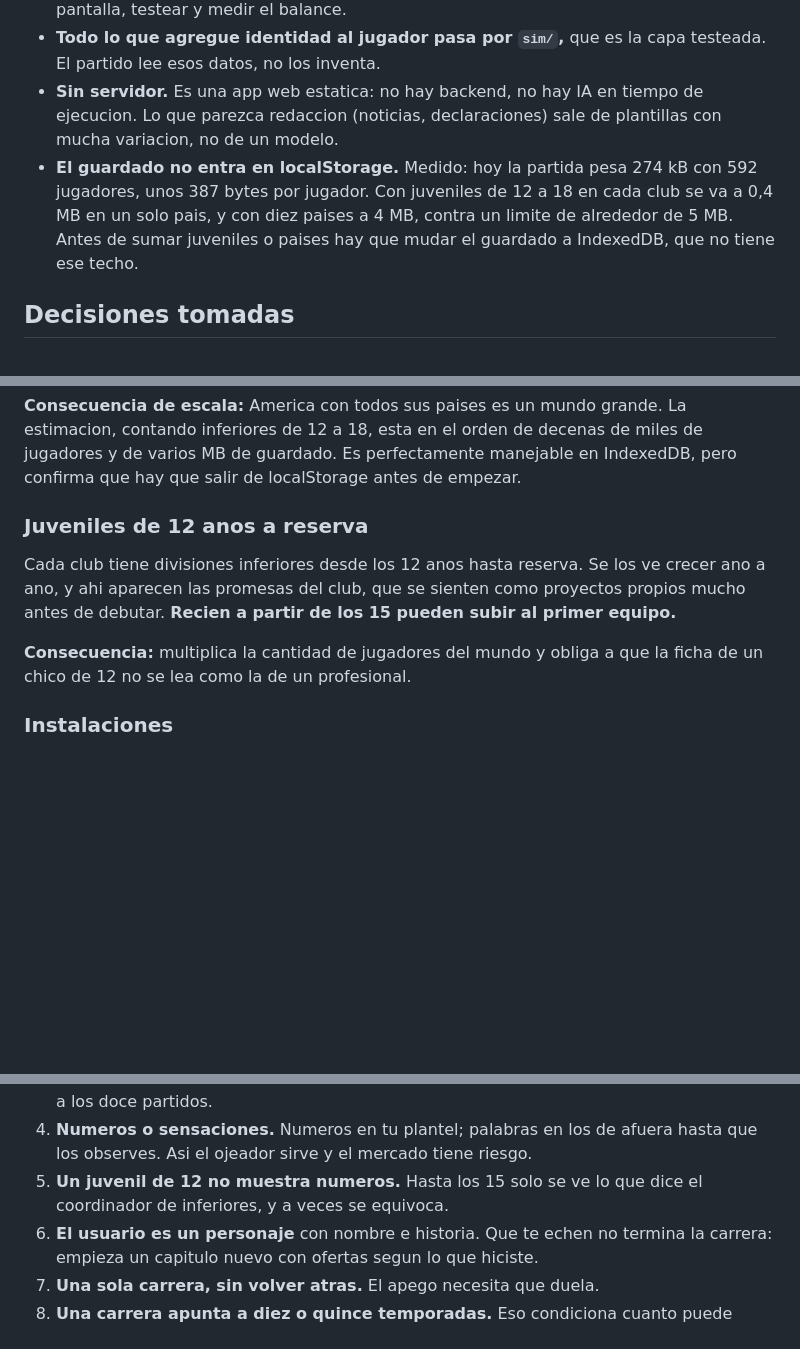
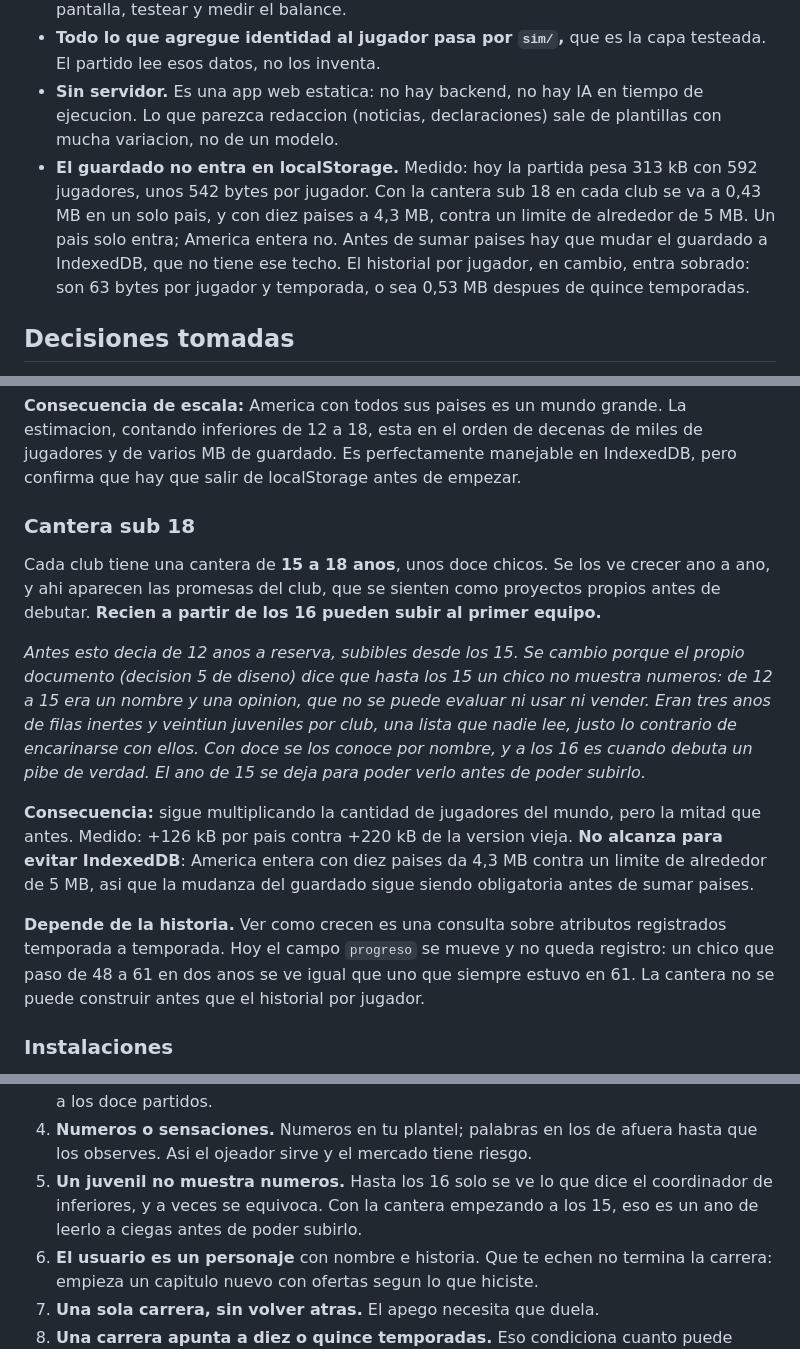
Before and after one commit to maticukier/futbol-manager-arcade, a Markdown page: VISION.md, 3 parts joined by grey strips. Rendered like a GitHub page; blank space fills up the shorter version.

Commit message:
Cambiar la cantera de 12 a 18 por una sub 18 de 15 a 18
La decision vieja era inferiores desde los 12 anos, subibles a primera
desde los 15. El propio documento se contradecia: la decision 5 de diseno
dice que hasta los 15 un chico no muestra numeros, solo lo que opina el
coordinador. O sea que de 12 a 15 era un nombre y una opinion, que no se
puede evaluar ni usar ni vender. Eran tres anos de filas inertes y
veintiun juveniles por club: una lista que nadie lee, que es lo contrario
de encarinarse con ellos.

Ahora es una cantera de 15 a 18, unos doce chicos por club, subibles
desde los 16, que es cuando debuta un pibe de verdad. Queda un ano para
verlo antes de poder subirlo, asi que el proyecto se sigue sintiendo.

Medido generando los chicos y pesandolos, no estimado:

  12 a 18, tres por edad   21 por club   +220 kB   diez paises 5,2 MB
  15 a 18, tres por edad   12 por club   +126 kB   diez paises 4,3 MB

La mitad de peso, pero no alcanza para evitar IndexedDB: America entera
sigue sin entrar en localStorage. Eso queda anotado para que nadie crea
que el cambio resuelve la escala, porque no la resuelve.

Tambien queda anotado que la cantera depende del historial por jugador:
ver como crecen es una consulta sobre atributos registrados temporada a
temporada, y hoy el progreso se mueve sin dejar registro.

Co-Authored-By: Claude Opus 5 <noreply@anthropic.com>
Claude-Session: https://claude.ai/code/session_01No7HrBeGfA9b519HkWGJUA

```diff
--- a/VISION.md
+++ b/VISION.md
@@ -35,11 +35,13 @@ De ahi salen tres consecuencias que valen mas que cualquier feature suelta:
 - **Sin servidor.** Es una app web estatica: no hay backend, no hay IA en
   tiempo de ejecucion. Lo que parezca redaccion (noticias, declaraciones) sale
   de plantillas con mucha variacion, no de un modelo.
-- **El guardado no entra en localStorage.** Medido: hoy la partida pesa 274 kB
-  con 592 jugadores, unos 387 bytes por jugador. Con juveniles de 12 a 18 en
-  cada club se va a 0,4 MB en un solo pais, y con diez paises a 4 MB, contra un
-  limite de alrededor de 5 MB. Antes de sumar juveniles o paises hay que mudar
-  el guardado a IndexedDB, que no tiene ese techo.
+- **El guardado no entra en localStorage.** Medido: hoy la partida pesa 313 kB
+  con 592 jugadores, unos 542 bytes por jugador. Con la cantera sub 18 en cada
+  club se va a 0,43 MB en un solo pais, y con diez paises a 4,3 MB, contra un
+  limite de alrededor de 5 MB. Un pais solo entra; America entera no. Antes de
+  sumar paises hay que mudar el guardado a IndexedDB, que no tiene ese techo.
+  El historial por jugador, en cambio, entra sobrado: son 63 bytes por jugador
+  y temporada, o sea 0,53 MB despues de quince temporadas.
 
 ## Decisiones tomadas
 
@@ -117,14 +119,31 @@ La estimacion, contando inferiores de 12 a 18, esta en el orden de decenas de
 miles de jugadores y de varios MB de guardado. Es perfectamente manejable en
 IndexedDB, pero confirma que hay que salir de localStorage antes de empezar.
 
-### Juveniles de 12 anos a reserva
-Cada club tiene divisiones inferiores desde los 12 anos hasta reserva. Se los
-ve crecer ano a ano, y ahi aparecen las promesas del club, que se sienten como
-proyectos propios mucho antes de debutar. **Recien a partir de los 15 pueden
-subir al primer equipo.**
+### Cantera sub 18
+Cada club tiene una cantera de **15 a 18 anos**, unos doce chicos. Se los ve
+crecer ano a ano, y ahi aparecen las promesas del club, que se sienten como
+proyectos propios antes de debutar. **Recien a partir de los 16 pueden subir al
+primer equipo.**
 
-**Consecuencia:** multiplica la cantidad de jugadores del mundo y obliga a que
-la ficha de un chico de 12 no se lea como la de un profesional.
+*Antes esto decia de 12 anos a reserva, subibles desde los 15. Se cambio porque
+el propio documento (decision 5 de diseno) dice que hasta los 15 un chico no
+muestra numeros: de 12 a 15 era un nombre y una opinion, que no se puede
+evaluar ni usar ni vender. Eran tres anos de filas inertes y veintiun juveniles
+por club, una lista que nadie lee, justo lo contrario de encarinarse con ellos.
+Con doce se los conoce por nombre, y a los 16 es cuando debuta un pibe de
+verdad. El ano de 15 se deja para poder verlo antes de poder subirlo.*
+
+**Consecuencia:** sigue multiplicando la cantidad de jugadores del mundo, pero
+la mitad que antes. Medido: +126 kB por pais contra +220 kB de la version
+vieja. **No alcanza para evitar IndexedDB**: America entera con diez paises da
+4,3 MB contra un limite de alrededor de 5 MB, asi que la mudanza del guardado
+sigue siendo obligatoria antes de sumar paises.
+
+**Depende de la historia.** Ver como crecen es una consulta sobre atributos
+registrados temporada a temporada. Hoy el campo `progreso` se mueve y no queda
+registro: un chico que paso de 48 a 61 en dos anos se ve igual que uno que
+siempre estuvo en 61. La cantera no se puede construir antes que el historial
+por jugador.
 
 ### Instalaciones
 El club tiene instalaciones que se pueden mejorar y que impactan en dos
@@ -175,8 +194,9 @@ puede dar vuelta, pero mientras no se de vuelta, se programa asi.
    partido, no una etiqueta. El oculto se destapa a los doce partidos.
 4. **Numeros o sensaciones.** Numeros en tu plantel; palabras en los de afuera
    hasta que los observes. Asi el ojeador sirve y el mercado tiene riesgo.
-5. **Un juvenil de 12 no muestra numeros.** Hasta los 15 solo se ve lo que dice
-   el coordinador de inferiores, y a veces se equivoca.
+5. **Un juvenil no muestra numeros.** Hasta los 16 solo se ve lo que dice el
+   coordinador de inferiores, y a veces se equivoca. Con la cantera empezando a
+   los 15, eso es un ano de leerlo a ciegas antes de poder subirlo.
 6. **El usuario es un personaje** con nombre e historia. Que te echen no
    termina la carrera: empieza un capitulo nuevo con ofertas segun lo que
    hiciste.
```
